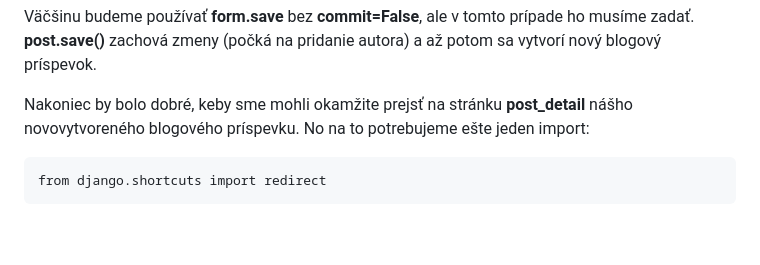
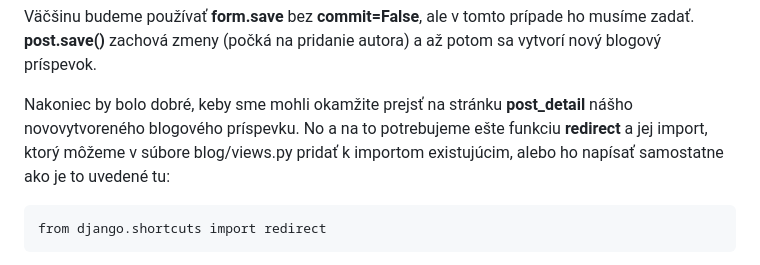
Before and after one commit to tokost/spracovanie_vizualizacia_dat, a Markdown page: djangogirls/Navod vytvorenia blogu.md, the part around the change. GitHub-like rendering; blank space fills up the shorter version.

Commit message:
Uprava textu ohladom redirect vo views.py

```diff
--- a/djangogirls/Navod vytvorenia blogu.md
+++ b/djangogirls/Navod vytvorenia blogu.md
@@ -1931,7 +1931,7 @@ V zásade tu riešime dve veci:
 
 Väčšinu budeme používať **form.save** bez **commit=False**, ale v tomto prípade ho musíme zadať. **post.save()** zachová zmeny (počká na pridanie autora) a až potom sa vytvorí nový blogový príspevok.
 
-Nakoniec by bolo dobré, keby sme mohli okamžite prejsť na stránku **post_detail** nášho novovytvoreného blogového príspevku. No na to potrebujeme ešte jeden import:
+Nakoniec by bolo dobré, keby sme mohli okamžite prejsť na stránku **post_detail** nášho novovytvoreného blogového príspevku. No a na to potrebujeme ešte funkciu **redirect** a jej import, ktorý môžeme v súbore blog/views.py pridať k importom existujúcim, alebo ho napísať samostatne ako je to uvedené tu:
 
 ~~~
 from django.shortcuts import redirect
```
